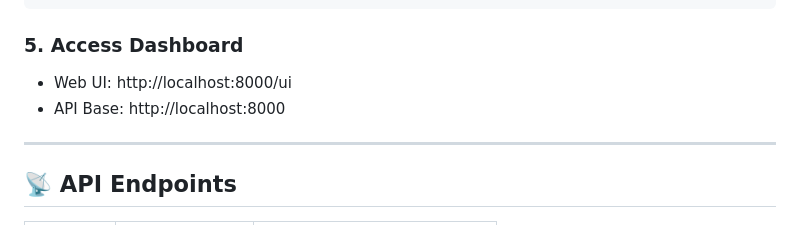
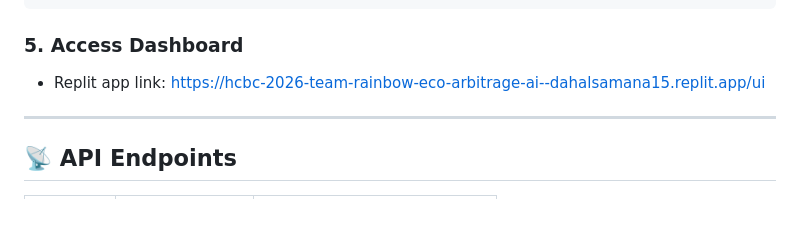
Before and after one commit to samnabingg/TeamRainbow-HCBC-Hackathon-Project, a Markdown page: docs/README.md, the part around the change. Drawn GitHub-style.

Commit message:
Add Replit app link to README for dashboard access
Updated README to include Replit app link for dashboard access.

````diff
--- a/docs/README.md
+++ b/docs/README.md
@@ -116,8 +116,7 @@ uvicorn api:app --host 0.0.0.0 --port 8000 --reload
 ```
 
 ### 5. Access Dashboard
-- Web UI: http://localhost:8000/ui
-- API Base: http://localhost:8000
+- Replit app link: https://hcbc-2026-team-rainbow-eco-arbitrage-ai--dahalsamana15.replit.app/ui
 
 ---
 
````
